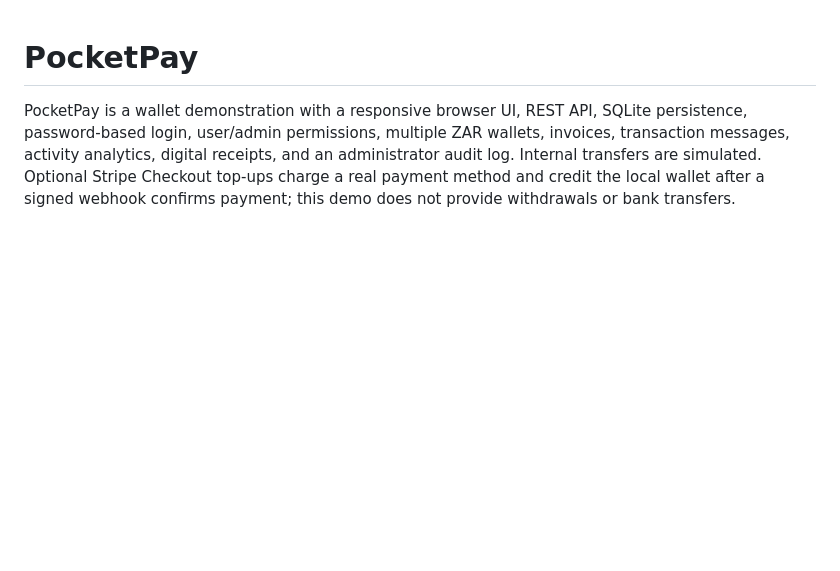
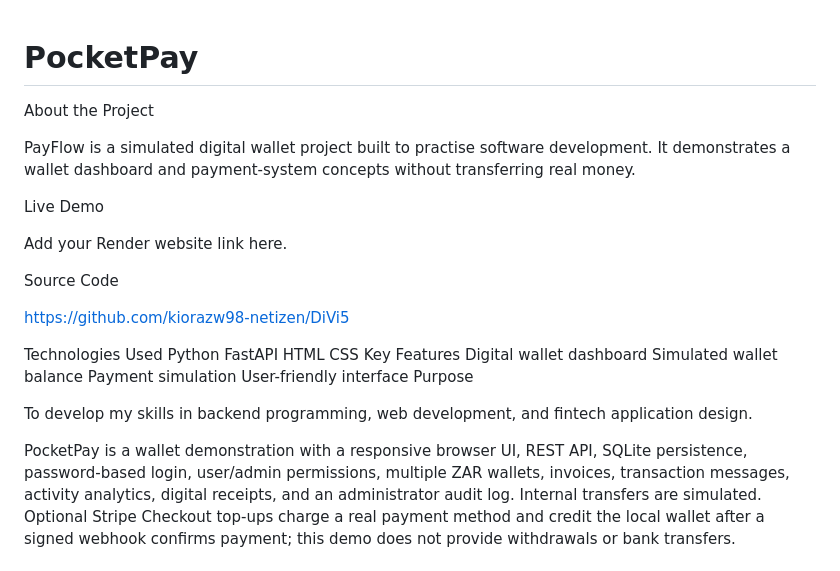
Before and after one commit to kiorazw98-netizen/DiVi5, a Markdown page: README.md, the part around the change. Drawn GitHub-style; blank space fills up the shorter version.

Commit message:
Update README with project details and features
Expanded project description, added live demo link, source code URL, and technologies used.

```diff
--- a/README.md
+++ b/README.md
@@ -1,4 +1,29 @@
 # PocketPay
+About the Project
+
+PayFlow is a simulated digital wallet project built to practise software development. It demonstrates a wallet dashboard and payment-system concepts without transferring real money.
+
+Live Demo
+
+Add your Render website link here.
+
+Source Code
+
+https://github.com/kiorazw98-netizen/DiVi5
+
+Technologies Used
+Python
+FastAPI
+HTML
+CSS
+Key Features
+Digital wallet dashboard
+Simulated wallet balance
+Payment simulation
+User-friendly interface
+Purpose
+
+To develop my skills in backend programming, web development, and fintech application design.
 
 PocketPay is a wallet demonstration with a responsive browser UI, REST API, SQLite persistence, password-based login, user/admin permissions, multiple ZAR wallets, invoices, transaction messages, activity analytics, digital receipts, and an administrator audit log. Internal transfers are simulated. Optional Stripe Checkout top-ups charge a real payment method and credit the local wallet after a signed webhook confirms payment; this demo does not provide withdrawals or bank transfers.
 
```
